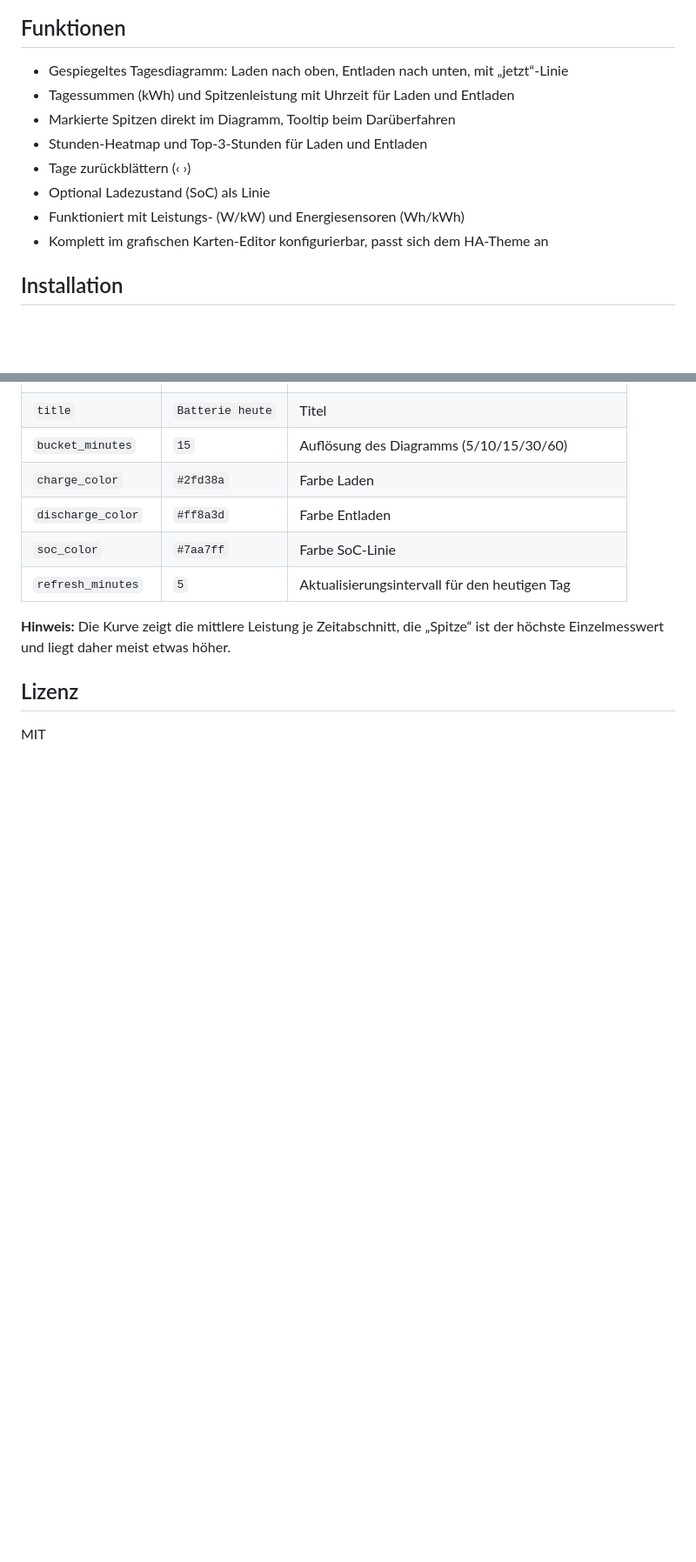
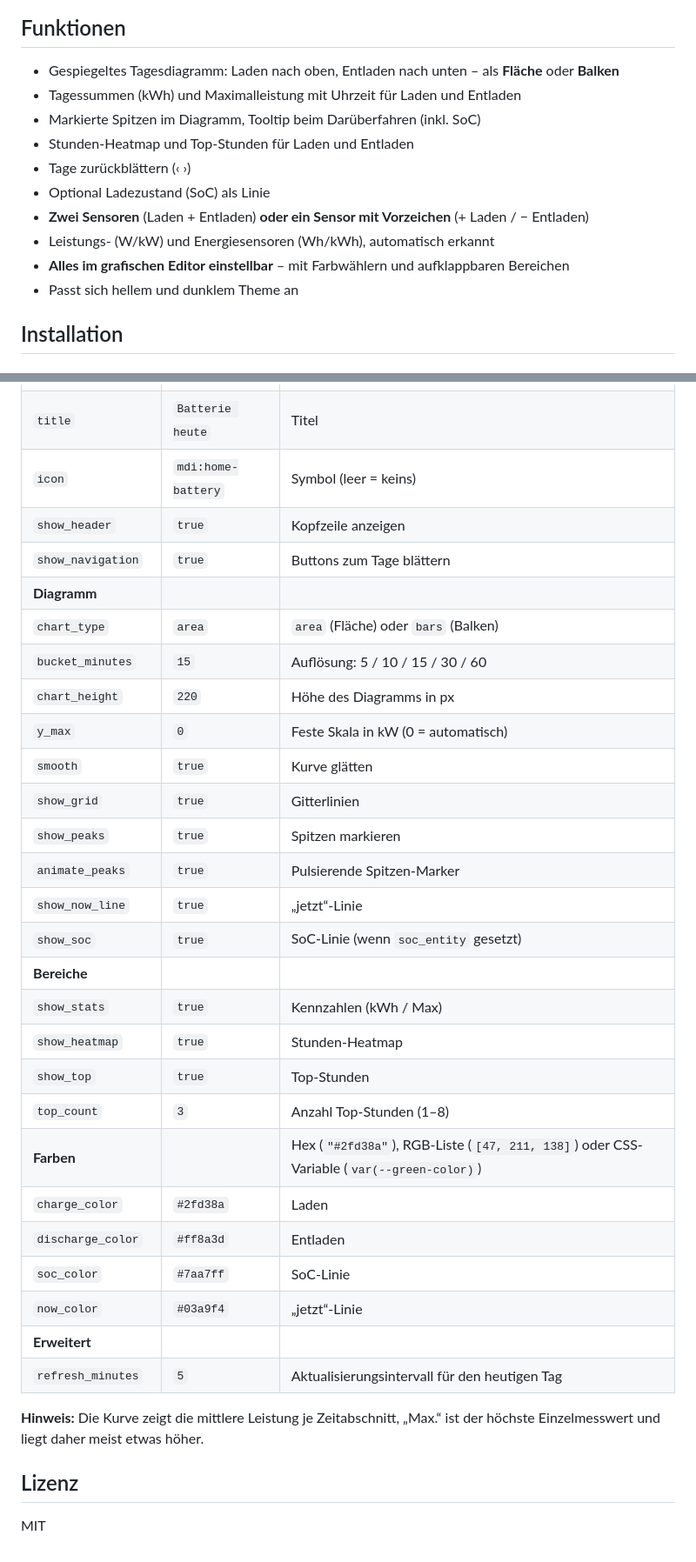
Before and after one commit to muhkuh666/battery-day-card, a Markdown page: README.md, 2 parts joined by grey strips. Shown at 87% size. Rendered like a GitHub page; blank space fills up the shorter version.

```diff
--- a/README.md
+++ b/README.md
@@ -9,14 +9,16 @@ Lovelace-Karte für Home Assistant, die zeigt, **wann und wie stark deine Hausba
 
 ## Funktionen
 
-- Gespiegeltes Tagesdiagramm: Laden nach oben, Entladen nach unten, mit „jetzt“-Linie
-- Tagessummen (kWh) und Spitzenleistung mit Uhrzeit für Laden und Entladen
-- Markierte Spitzen direkt im Diagramm, Tooltip beim Darüberfahren
-- Stunden-Heatmap und Top-3-Stunden für Laden und Entladen
+- Gespiegeltes Tagesdiagramm: Laden nach oben, Entladen nach unten – als **Fläche** oder **Balken**
+- Tagessummen (kWh) und Maximalleistung mit Uhrzeit für Laden und Entladen
+- Markierte Spitzen im Diagramm, Tooltip beim Darüberfahren (inkl. SoC)
+- Stunden-Heatmap und Top-Stunden für Laden und Entladen
 - Tage zurückblättern (‹ ›)
 - Optional Ladezustand (SoC) als Linie
-- Funktioniert mit Leistungs- (W/kW) und Energiesensoren (Wh/kWh)
-- Komplett im grafischen Karten-Editor konfigurierbar, passt sich dem HA-Theme an
+- **Zwei Sensoren** (Laden + Entladen) **oder ein Sensor mit Vorzeichen** (+ Laden / − Entladen)
+- Leistungs- (W/kW) und Energiesensoren (Wh/kWh), automatisch erkannt
+- **Alles im grafischen Editor einstellbar** – mit Farbwählern und aufklappbaren Bereichen
+- Passt sich hellem und dunklem Theme an
 
 ## Installation
 
@@ -48,11 +72,32 @@ bucket_minutes: 15
 | `title` | `Batterie heute` | Titel |
-| `bucket_minutes` | `15` | Auflösung des Diagramms (5/10/15/30/60) |
-| `charge_color` | `#2fd38a` | Farbe Laden |
-| `discharge_color` | `#ff8a3d` | Farbe Entladen |
-| `soc_color` | `#7aa7ff` | Farbe SoC-Linie |
+| `icon` | `mdi:home-battery` | Symbol (leer = keins) |
+| `show_header` | `true` | Kopfzeile anzeigen |
+| `show_navigation` | `true` | Buttons zum Tage blättern |
+| **Diagramm** | | |
+| `chart_type` | `area` | `area` (Fläche) oder `bars` (Balken) |
+| `bucket_minutes` | `15` | Auflösung: 5 / 10 / 15 / 30 / 60 |
+| `chart_height` | `220` | Höhe des Diagramms in px |
+| `y_max` | `0` | Feste Skala in kW (0 = automatisch) |
+| `smooth` | `true` | Kurve glätten |
+| `show_grid` | `true` | Gitterlinien |
+| `show_peaks` | `true` | Spitzen markieren |
+| `animate_peaks` | `true` | Pulsierende Spitzen-Marker |
+| `show_now_line` | `true` | „jetzt“-Linie |
+| `show_soc` | `true` | SoC-Linie (wenn `soc_entity` gesetzt) |
+| **Bereiche** | | |
+| `show_stats` | `true` | Kennzahlen (kWh / Max) |
+| `show_heatmap` | `true` | Stunden-Heatmap |
+| `show_top` | `true` | Top-Stunden |
+| `top_count` | `3` | Anzahl Top-Stunden (1–8) |
+| **Farben** | | Hex (`"#2fd38a"`), RGB-Liste (`[47, 211, 138]`) oder CSS-Variable (`var(--green-color)`) |
+| `charge_color` | `#2fd38a` | Laden |
+| `discharge_color` | `#ff8a3d` | Entladen |
+| `soc_color` | `#7aa7ff` | SoC-Linie |
+| `now_color` | `#03a9f4` | „jetzt“-Linie |
+| **Erweitert** | | |
 | `refresh_minutes` | `5` | Aktualisierungsintervall für den heutigen Tag |
 
-**Hinweis:** Die Kurve zeigt die mittlere Leistung je Zeitabschnitt, die „Spitze“ ist der höchste Einzelmesswert und liegt daher meist etwas höher.
+**Hinweis:** Die Kurve zeigt die mittlere Leistung je Zeitabschnitt, „Max.“ ist der höchste Einzelmesswert und liegt daher meist etwas höher.
 
 ## Lizenz
 
```
Also changed, not shown: other parts of README.md (+25 -3 lines), images/preview.png (added), 2 other files.
